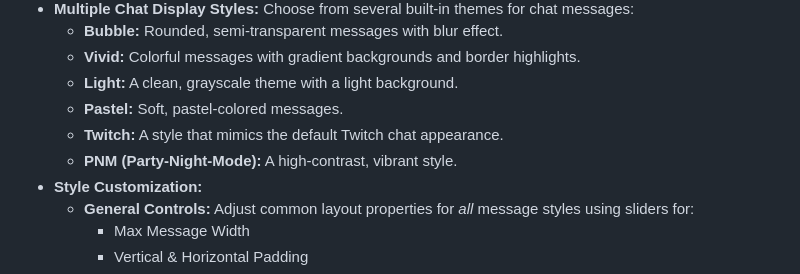
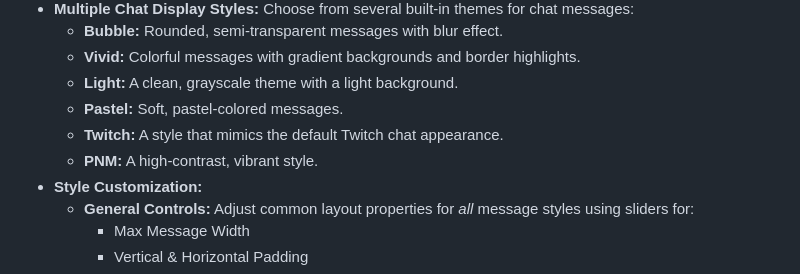
Before and after one commit to RieLoveChan/LocalTwitchChatDisplay, a Markdown page: README.md, the part around the change. Drawn GitHub-style.

```diff
--- a/README.md
+++ b/README.md
@@ -15,7 +15,7 @@ A single HTML file application that allows you to view Twitch chat from any chan
     *   **Light:** A clean, grayscale theme with a light background.
     *   **Pastel:** Soft, pastel-colored messages.
     *   **Twitch:** A style that mimics the default Twitch chat appearance.
-    *   **PNM (Party-Night-Mode):** A high-contrast, vibrant style.
+    *   **PNM:** A high-contrast, vibrant style.
 *   **Style Customization:**
     *   **General Controls:** Adjust common layout properties for *all* message styles using sliders for:
         *   Max Message Width
```
